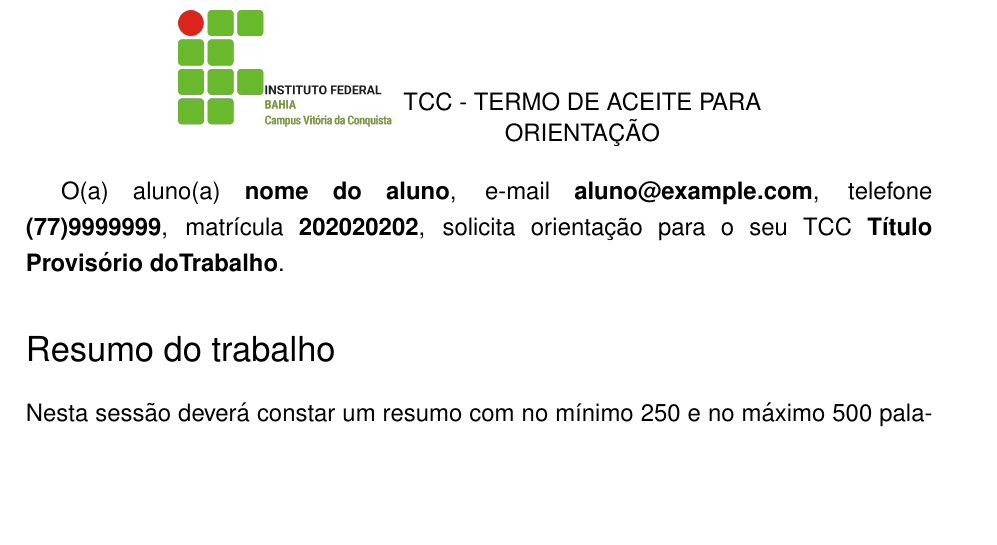
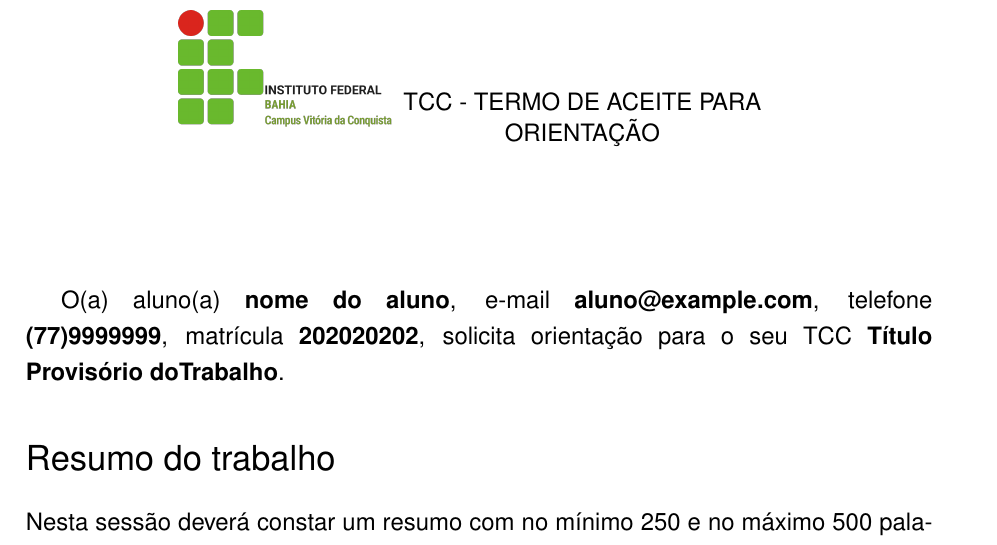
Before and after one commit to filipecancio/accept-term-template, a LaTeX thesis (article/main.tex, which reads article/sections/1_header.tex): part of the page, cut so that both start at the same text, the shorter picture padded with empty space. Compiled offline with pdfLaTeX.

Commit message:
Update 1_header.tex

```diff
--- a/article/sections/1_header.tex
+++ b/article/sections/1_header.tex
@@ -1 +1,5 @@
-O(a) aluno(a) \textbf{\student}, e-mail \textbf{\studentemail}, telefone \textbf{\studentphone}, matrícula \textbf{202020202}, solicita orientação para o seu TCC \textbf{\tcctitle}.
+\parbox{\linewidth}{
+    \vspace{2cm}
+}
+
+O(a) aluno(a) \textbf{\student}, e-mail \textbf{\studentemail}, telefone \textbf{\studentphone}, matrícula \textbf{\studentid}, solicita orientação para o seu TCC \textbf{\tcctitle}.
```
